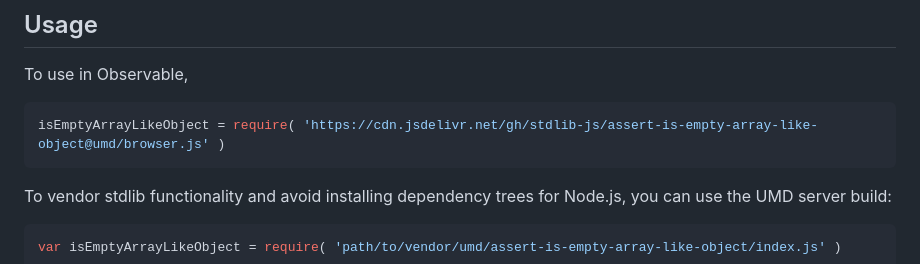
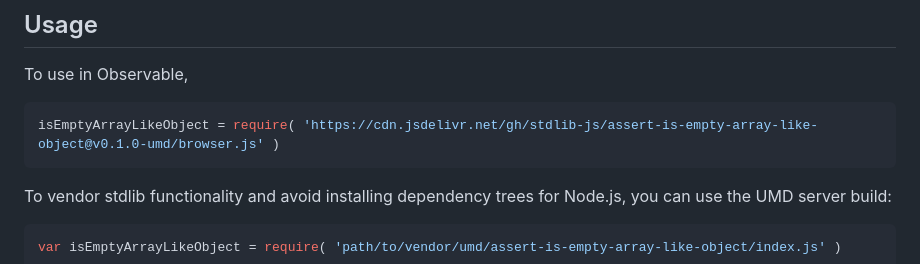
Before and after one commit to stdlib-js/assert-is-empty-array-like-object, a Markdown page: README.md, the part around the change printed below. Rendered like a GitHub page.

Commit message:
Update README.md for UMD bundle v0.1.0

````diff
--- a/README.md
+++ b/README.md
@@ -44,7 +44,7 @@ limitations under the License.
 To use in Observable,
 
 ```javascript
-isEmptyArrayLikeObject = require( 'https://cdn.jsdelivr.net/gh/stdlib-js/assert-is-empty-array-like-object@umd/browser.js' )
+isEmptyArrayLikeObject = require( 'https://cdn.jsdelivr.net/gh/stdlib-js/assert-is-empty-array-like-object@v0.1.0-umd/browser.js' )
 ```
 
 To vendor stdlib functionality and avoid installing dependency trees for Node.js, you can use the UMD server build:
````
Also changed, not shown: other parts of README.md (+2 -2 lines).
